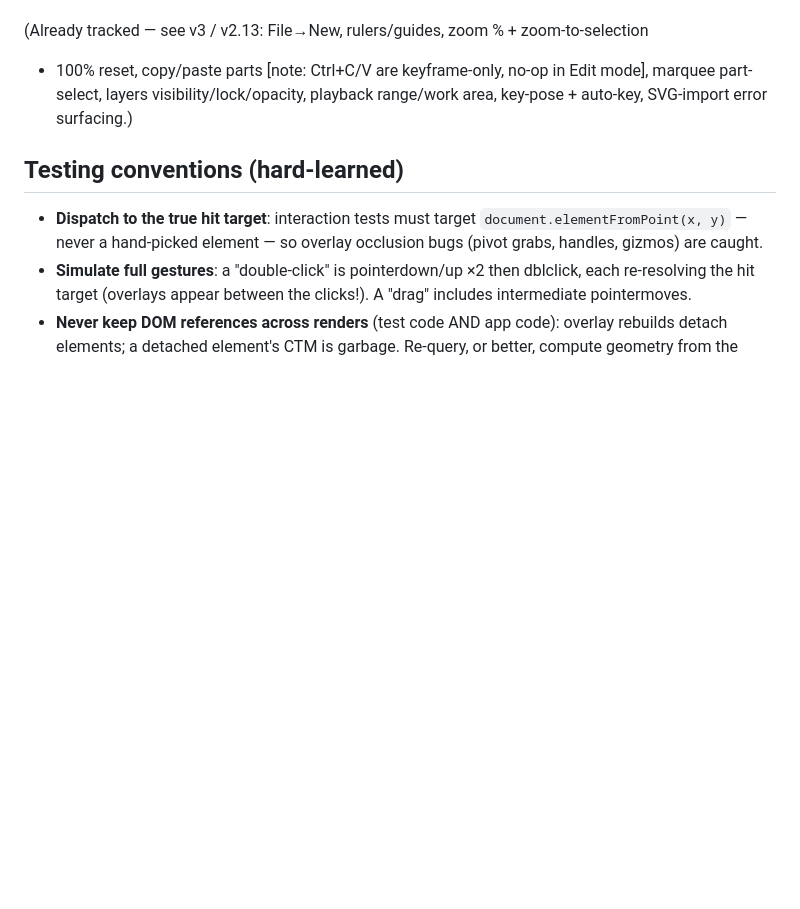
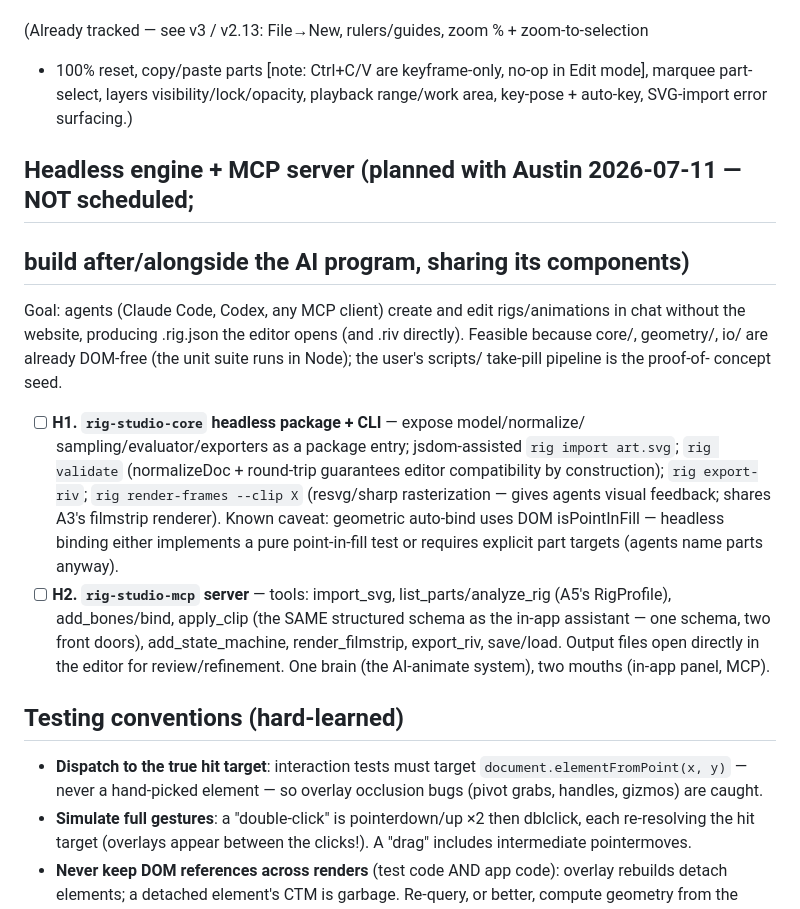
Before and after one commit to sladewasinger/RigStudio, a Markdown page: ROADMAP.md, the part around the change. Rendered like a GitHub page; blank space fills up the shorter version.

Commit message:
ROADMAP: headless engine + MCP server plan (H1 core/CLI, H2 MCP tools)
Not scheduled; shares components with the AI program (A3 filmstrip renderer,
A1/A4 clip schema, A5 rig profile). Users existing scripts/ pipeline is the
proof-of-concept seed.

Co-Authored-By: Claude Fable 5 <noreply@anthropic.com>

```diff
--- a/ROADMAP.md
+++ b/ROADMAP.md
@@ -477,6 +477,30 @@ Category B — nice-to-have (untracked):
 marquee part-select, layers visibility/lock/opacity, playback range/work area,
 key-pose + auto-key, SVG-import error surfacing.)
 
+## Headless engine + MCP server (planned with Austin 2026-07-11 — NOT scheduled;
+## build after/alongside the AI program, sharing its components)
+
+Goal: agents (Claude Code, Codex, any MCP client) create and edit rigs/animations
+in chat without the website, producing .rig.json the editor opens (and .riv
+directly). Feasible because core/, geometry/, io/ are already DOM-free (the unit
+suite runs in Node); the user's scripts/ take-pill pipeline is the proof-of-
+concept seed.
+
+- [ ] **H1. `rig-studio-core` headless package + CLI** — expose model/normalize/
+  sampling/evaluator/exporters as a package entry; jsdom-assisted `rig import
+  art.svg`; `rig validate` (normalizeDoc + round-trip guarantees editor
+  compatibility by construction); `rig export-riv`; `rig render-frames --clip X`
+  (resvg/sharp rasterization — gives agents visual feedback; shares A3's
+  filmstrip renderer). Known caveat: geometric auto-bind uses DOM isPointInFill —
+  headless binding either implements a pure point-in-fill test or requires
+  explicit part targets (agents name parts anyway).
+- [ ] **H2. `rig-studio-mcp` server** — tools: import_svg, list_parts/analyze_rig
+  (A5's RigProfile), add_bones/bind, apply_clip (the SAME structured schema as
+  the in-app assistant — one schema, two front doors), add_state_machine,
+  render_filmstrip, export_riv, save/load. Output files open directly in the
+  editor for review/refinement. One brain (the AI-animate system), two mouths
+  (in-app panel, MCP).
+
 ## Testing conventions (hard-learned)
 
 - **Dispatch to the true hit target**: interaction tests must target
```
